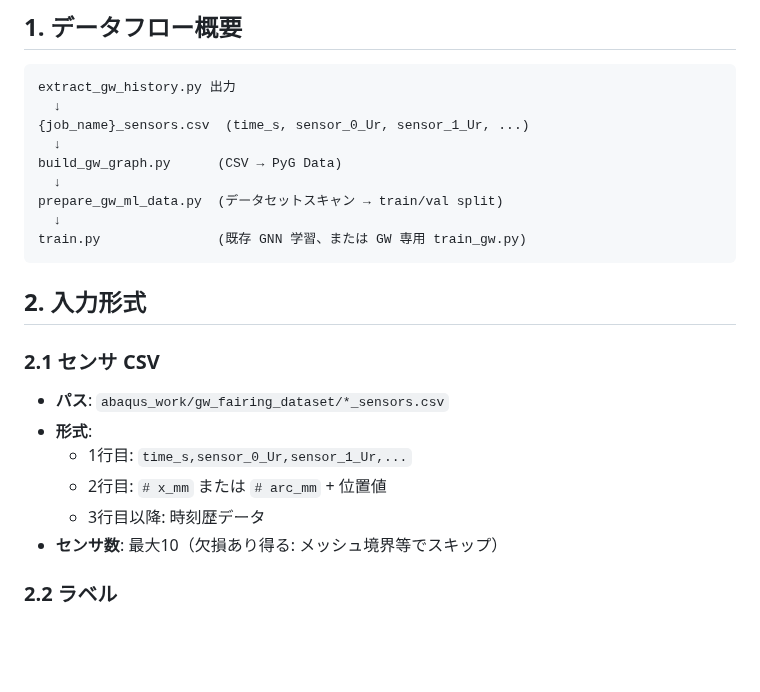
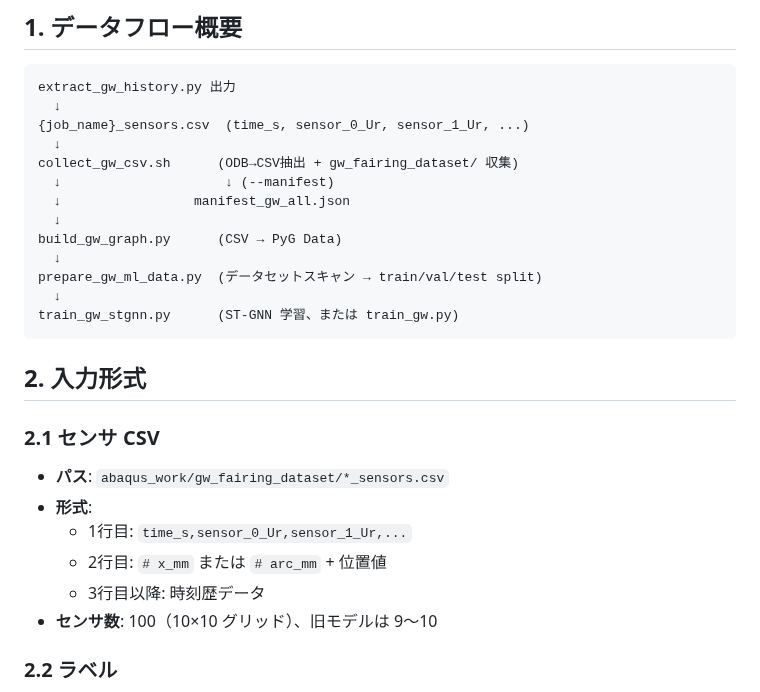
Before and after one commit to keisuke58/Payload_gnn, a Markdown page: wiki_repo/GW-GNN-Pipeline-Design.md, the part around one of its changes. Rendered like a GitHub page; blank space fills up the shorter version.

````diff
--- a/wiki_repo/GW-GNN-Pipeline-Design.md
+++ b/wiki_repo/GW-GNN-Pipeline-Design.md
@@ -9,11 +9,15 @@ extract_gw_history.py 出力
   ↓
 {job_name}_sensors.csv  (time_s, sensor_0_Ur, sensor_1_Ur, ...)
   ↓
+collect_gw_csv.sh      (ODB→CSV抽出 + gw_fairing_dataset/ 収集)
+  ↓                     ↓ (--manifest)
+  ↓                 manifest_gw_all.json
+  ↓
 build_gw_graph.py      (CSV → PyG Data)
   ↓
-prepare_gw_ml_data.py  (データセットスキャン → train/val split)
+prepare_gw_ml_data.py  (データセットスキャン → train/val/test split)
   ↓
-train.py               (既存 GNN 学習、または GW 専用 train_gw.py)
+train_gw_stgnn.py      (ST-GNN 学習、または train_gw.py)
 ```
 
 ## 2. 入力形式
@@ -25,7 +29,7 @@ train.py               (既存 GNN 学習、または GW 専用 train_gw.py)
   - 1行目: `time_s,sensor_0_Ur,sensor_1_Ur,...`
   - 2行目: `# x_mm` または `# arc_mm` + 位置値
   - 3行目以降: 時刻歴データ
-- **センサ数**: 最大10（欠損あり得る: メッシュ境界等でスキップ）
+- **センサ数**: 100（10×10 グリッド）、旧モデルは 9〜10
 
 ### 2.2 ラベル
 
````
Also changed, not shown: other parts of wiki_repo/GW-GNN-Pipeline-Design.md (+53 -6 lines).
